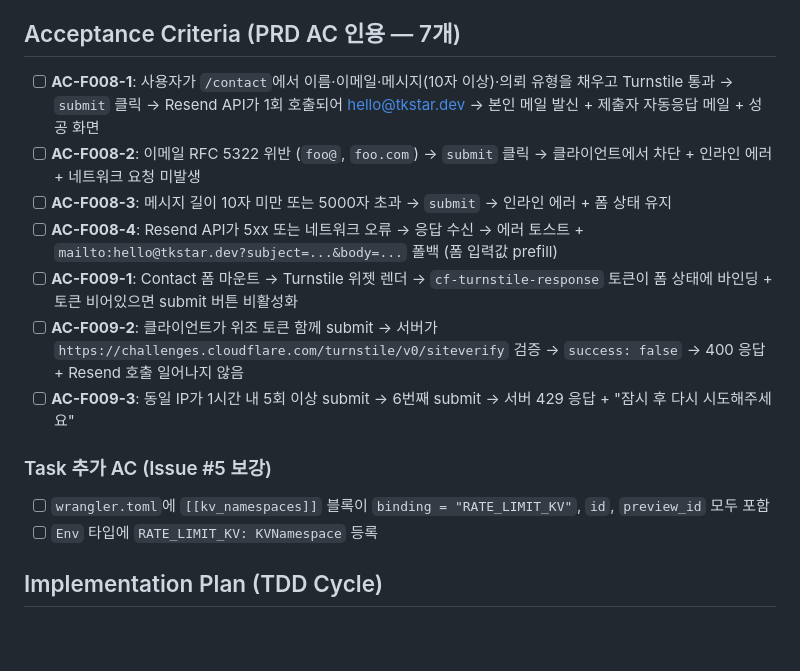
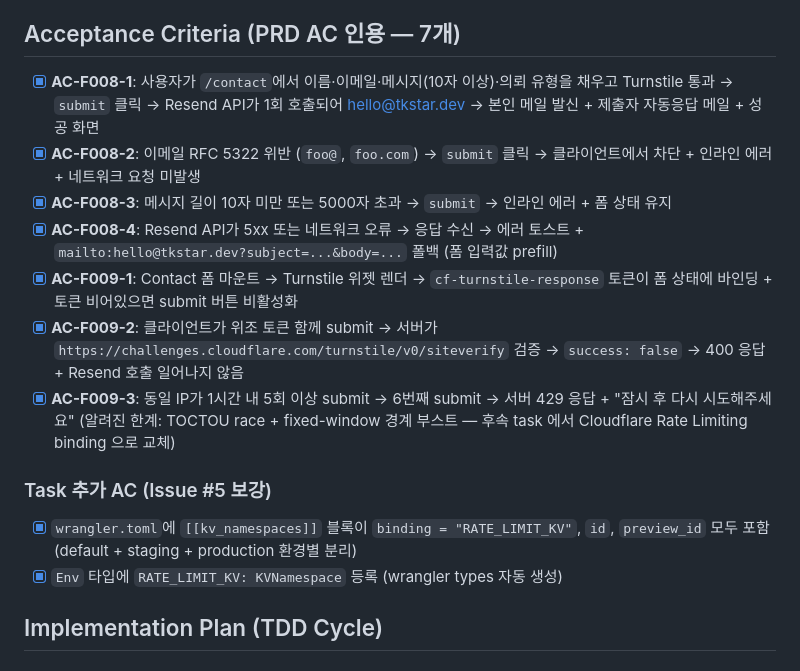
Before and after one commit to onepunch-tk/tkstar-dev-site, a Markdown page: docs/tasks/T017-contact-form-email.md, the part around the change. Drawn GitHub-style; blank space fills up the shorter version.

Commit message:
📝 docs: sync — T017 + T017-pre task 본문 체크박스 [x] 정합
- T017 AC-F008-1~4 / AC-F009-1~3 (7개) + Issue #5 보강 AC 2개 [x] 처리
- AC-F009-3 에 알려진 한계 (TOCTOU race + fixed-window 경계 부스트) 명시 + 후속 마이그레이션 메모
- T017-pre 마지막 AC (PR #65 squash merge) [x] 처리

docs-sync-gate hook 의 ROADMAP=[x] vs body 체크박스 정합 요구 충족.

Co-Authored-By: Claude Opus 4.7 (1M context) <noreply@anthropic.com>

```diff
--- a/docs/tasks/T017-contact-form-email.md
+++ b/docs/tasks/T017-contact-form-email.md
@@ -42,17 +42,17 @@ Contact 페이지의 폼 검증 + Cloudflare Turnstile 클라이언트 위젯 +
 - Turnstile site key 발급 — 배포 단계 (T022) (dev에는 test key 사용)
 
 ## Acceptance Criteria (PRD AC 인용 — 7개)
-- [ ] **AC-F008-1**: 사용자가 `/contact`에서 이름·이메일·메시지(10자 이상)·의뢰 유형을 채우고 Turnstile 통과 → `submit` 클릭 → Resend API가 1회 호출되어 hello@tkstar.dev → 본인 메일 발신 + 제출자 자동응답 메일 + 성공 화면
-- [ ] **AC-F008-2**: 이메일 RFC 5322 위반 (`foo@`, `foo.com`) → `submit` 클릭 → 클라이언트에서 차단 + 인라인 에러 + 네트워크 요청 미발생
-- [ ] **AC-F008-3**: 메시지 길이 10자 미만 또는 5000자 초과 → `submit` → 인라인 에러 + 폼 상태 유지
-- [ ] **AC-F008-4**: Resend API가 5xx 또는 네트워크 오류 → 응답 수신 → 에러 토스트 + `mailto:hello@tkstar.dev?subject=...&body=...` 폴백 (폼 입력값 prefill)
-- [ ] **AC-F009-1**: Contact 폼 마운트 → Turnstile 위젯 렌더 → `cf-turnstile-response` 토큰이 폼 상태에 바인딩 + 토큰 비어있으면 submit 버튼 비활성화
-- [ ] **AC-F009-2**: 클라이언트가 위조 토큰 함께 submit → 서버가 `https://challenges.cloudflare.com/turnstile/v0/siteverify` 검증 → `success: false` → 400 응답 + Resend 호출 일어나지 않음
-- [ ] **AC-F009-3**: 동일 IP가 1시간 내 5회 이상 submit → 6번째 submit → 서버 429 응답 + "잠시 후 다시 시도해주세요"
+- [x] **AC-F008-1**: 사용자가 `/contact`에서 이름·이메일·메시지(10자 이상)·의뢰 유형을 채우고 Turnstile 통과 → `submit` 클릭 → Resend API가 1회 호출되어 hello@tkstar.dev → 본인 메일 발신 + 제출자 자동응답 메일 + 성공 화면
+- [x] **AC-F008-2**: 이메일 RFC 5322 위반 (`foo@`, `foo.com`) → `submit` 클릭 → 클라이언트에서 차단 + 인라인 에러 + 네트워크 요청 미발생
+- [x] **AC-F008-3**: 메시지 길이 10자 미만 또는 5000자 초과 → `submit` → 인라인 에러 + 폼 상태 유지
+- [x] **AC-F008-4**: Resend API가 5xx 또는 네트워크 오류 → 응답 수신 → 에러 토스트 + `mailto:hello@tkstar.dev?subject=...&body=...` 폴백 (폼 입력값 prefill)
+- [x] **AC-F009-1**: Contact 폼 마운트 → Turnstile 위젯 렌더 → `cf-turnstile-response` 토큰이 폼 상태에 바인딩 + 토큰 비어있으면 submit 버튼 비활성화
+- [x] **AC-F009-2**: 클라이언트가 위조 토큰 함께 submit → 서버가 `https://challenges.cloudflare.com/turnstile/v0/siteverify` 검증 → `success: false` → 400 응답 + Resend 호출 일어나지 않음
+- [x] **AC-F009-3**: 동일 IP가 1시간 내 5회 이상 submit → 6번째 submit → 서버 429 응답 + "잠시 후 다시 시도해주세요" (알려진 한계: TOCTOU race + fixed-window 경계 부스트 — 후속 task 에서 Cloudflare Rate Limiting binding 으로 교체)
 
 ### Task 추가 AC (Issue #5 보강)
-- [ ] `wrangler.toml`에 `[[kv_namespaces]]` 블록이 `binding = "RATE_LIMIT_KV"`, `id`, `preview_id` 모두 포함
-- [ ] `Env` 타입에 `RATE_LIMIT_KV: KVNamespace` 등록
+- [x] `wrangler.toml`에 `[[kv_namespaces]]` 블록이 `binding = "RATE_LIMIT_KV"`, `id`, `preview_id` 모두 포함 (default + staging + production 환경별 분리)
+- [x] `Env` 타입에 `RATE_LIMIT_KV: KVNamespace` 등록 (wrangler types 자동 생성)
 
 ## Implementation Plan (TDD Cycle)
 
```
Also changed, not shown: docs/tasks/T017-pre-update-project-structure-ratelimit.md (+1 -1 lines).
